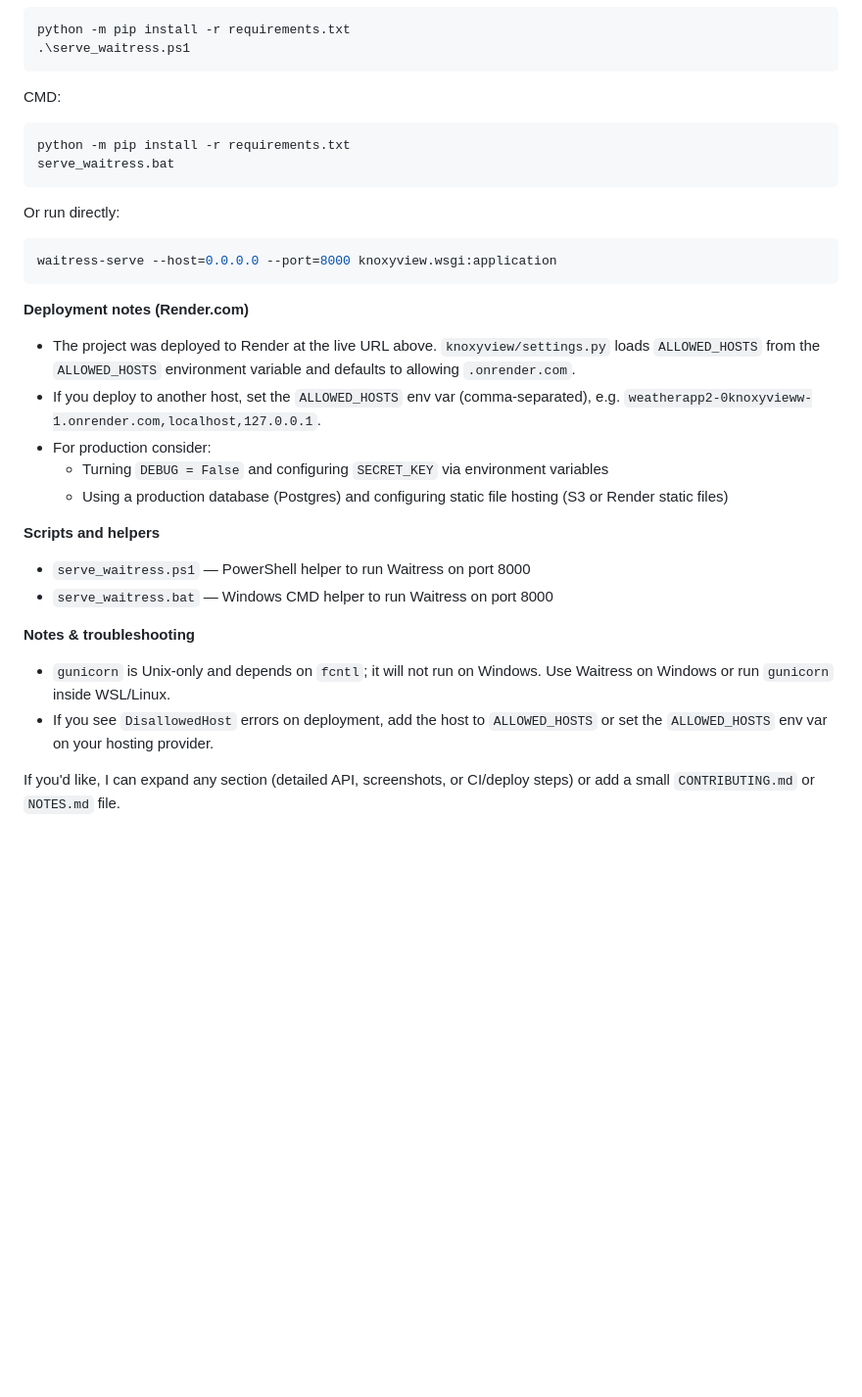
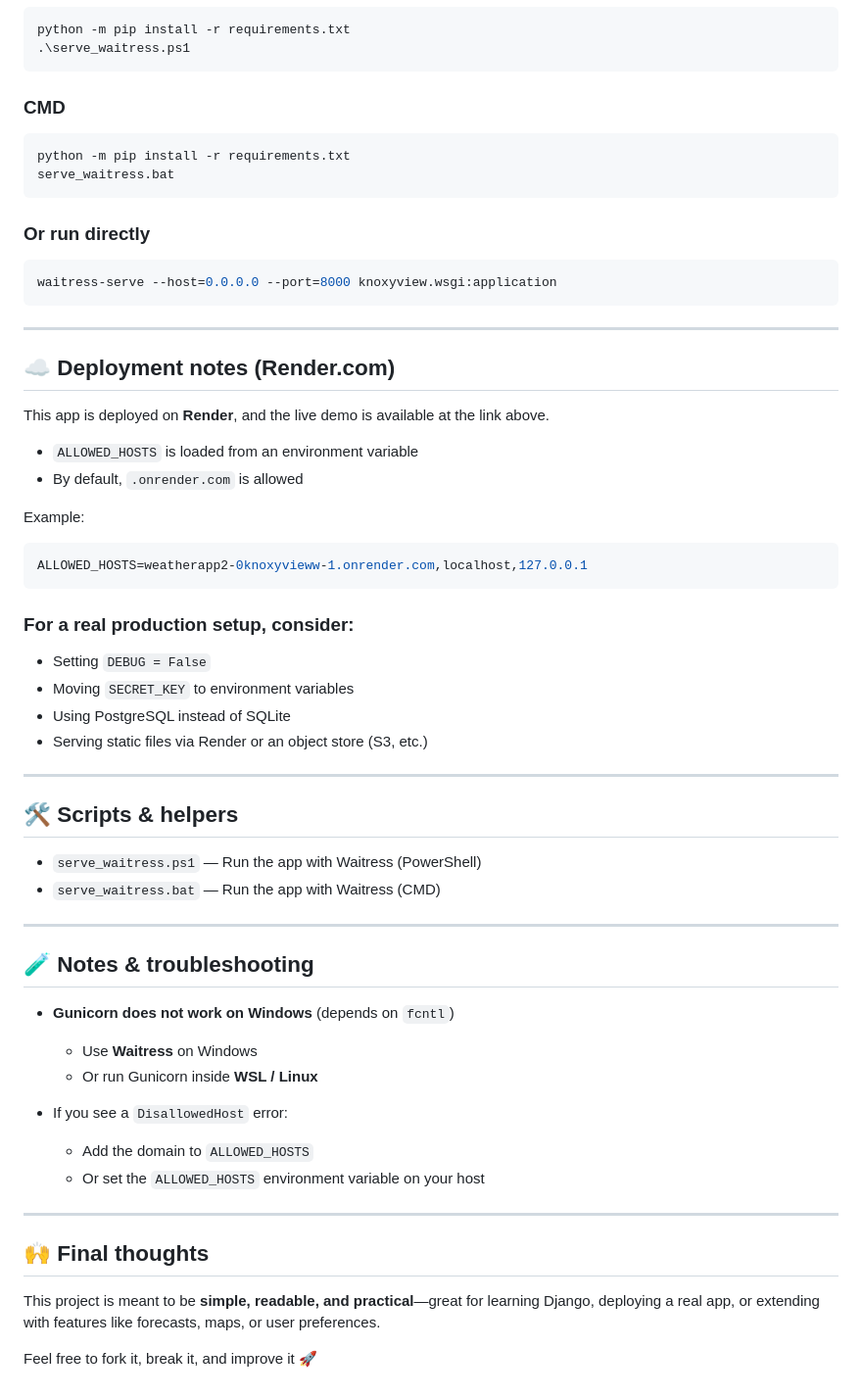
Before and after one commit to NandakishorNaiR/weatheraPp2.0kNoxyViEww, a Markdown page: README.md, the part around one of its changes. Shown at 98% size. Rendered like a GitHub page; blank space fills up the shorter version.

````diff
--- a/README.md
+++ b/README.md
@@ -49,30 +93,66 @@ python -m pip install -r requirements.txt
 .\serve_waitress.ps1
 ```
 
-CMD:
+### CMD
+
 ```bat
 python -m pip install -r requirements.txt
 serve_waitress.bat
 ```
 
-Or run directly:
+### Or run directly
+
 ```powershell
 waitress-serve --host=0.0.0.0 --port=8000 knoxyview.wsgi:application
 ```
 
-**Deployment notes (Render.com)**
-- The project was deployed to Render at the live URL above. `knoxyview/settings.py` loads `ALLOWED_HOSTS` from the `ALLOWED_HOSTS` environment variable and defaults to allowing `.onrender.com`.
-- If you deploy to another host, set the `ALLOWED_HOSTS` env var (comma-separated), e.g. `weatherapp2-0knoxyvieww-1.onrender.com,localhost,127.0.0.1`.
-- For production consider:
-  - Turning `DEBUG = False` and configuring `SECRET_KEY` via environment variables
-  - Using a production database (Postgres) and configuring static file hosting (S3 or Render static files)
+---
 
-**Scripts and helpers**
-- `serve_waitress.ps1` — PowerShell helper to run Waitress on port 8000
-- `serve_waitress.bat` — Windows CMD helper to run Waitress on port 8000
+## ☁️ Deployment notes (Render.com)
 
-**Notes & troubleshooting**
-- `gunicorn` is Unix-only and depends on `fcntl`; it will not run on Windows. Use Waitress on Windows or run `gunicorn` inside WSL/Linux.
-- If you see `DisallowedHost` errors on deployment, add the host to `ALLOWED_HOSTS` or set the `ALLOWED_HOSTS` env var on your hosting provider.
+This app is deployed on **Render**, and the live demo is available at the link above.
 
-If you'd like, I can expand any section (detailed API, screenshots, or CI/deploy steps) or add a small `CONTRIBUTING.md` or `NOTES.md` file.
+* `ALLOWED_HOSTS` is loaded from an environment variable
+* By default, `.onrender.com` is allowed
+
+Example:
+
+```env
+ALLOWED_HOSTS=weatherapp2-0knoxyvieww-1.onrender.com,localhost,127.0.0.1
+```
+
+### For a real production setup, consider:
+
+* Setting `DEBUG = False`
+* Moving `SECRET_KEY` to environment variables
+* Using PostgreSQL instead of SQLite
+* Serving static files via Render or an object store (S3, etc.)
+
+---
+
+## 🛠 Scripts & helpers
+
+* `serve_waitress.ps1` — Run the app with Waitress (PowerShell)
+* `serve_waitress.bat` — Run the app with Waitress (CMD)
+
+---
+
+## 🧪 Notes & troubleshooting
+
+* **Gunicorn does not work on Windows** (depends on `fcntl`)
+
+  * Use **Waitress** on Windows
+  * Or run Gunicorn inside **WSL / Linux**
+
+* If you see a `DisallowedHost` error:
+
+  * Add the domain to `ALLOWED_HOSTS`
+  * Or set the `ALLOWED_HOSTS` environment variable on your host
+
+---
+
+## 🙌 Final thoughts
+
+This project is meant to be **simple, readable, and practical**—great for learning Django, deploying a real app, or extending with features like forecasts, maps, or user preferences.
+
+Feel free to fork it, break it, and improve it 🚀
````
Also changed, not shown: other parts of README.md (+70 -26 lines).
